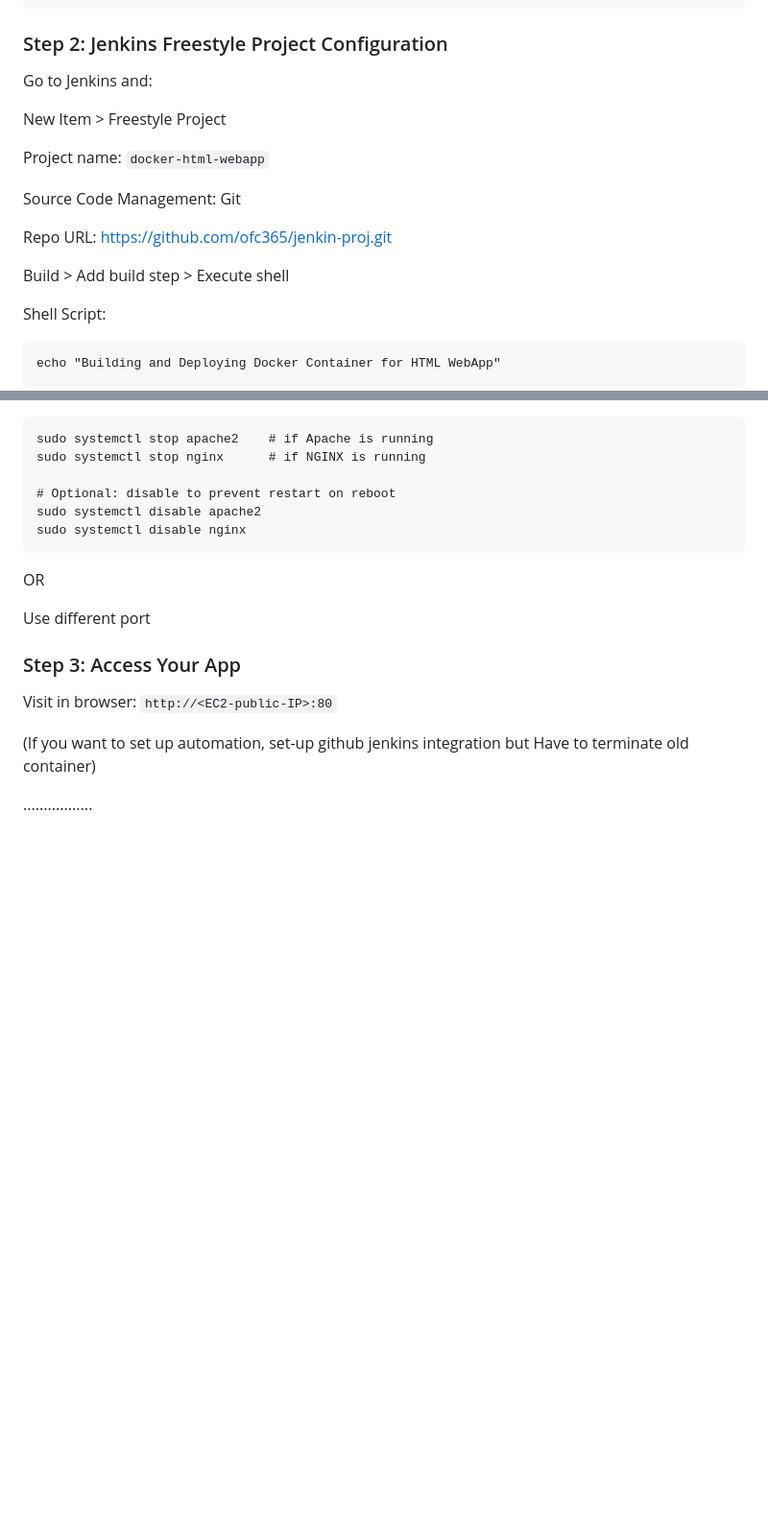
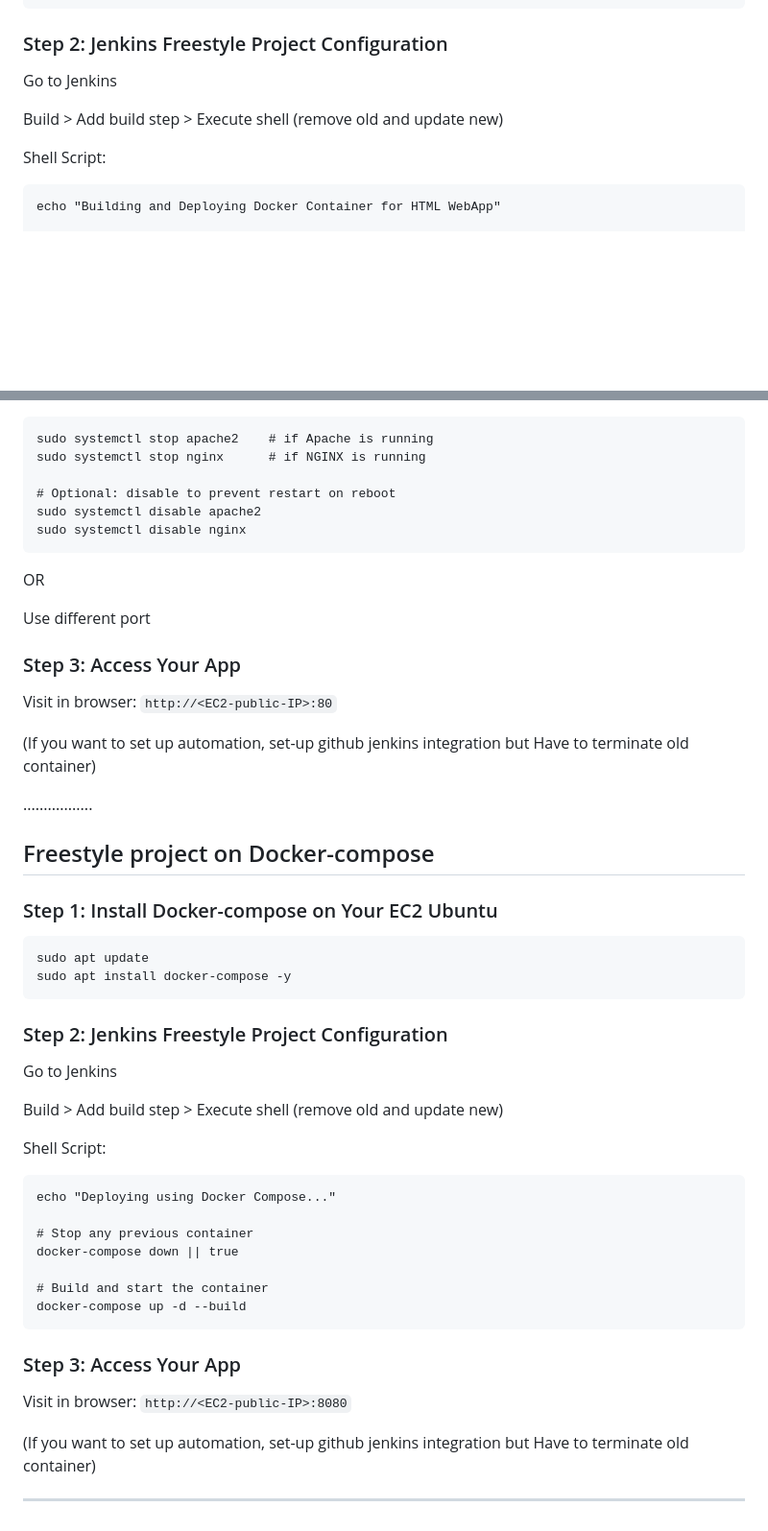
Before and after one commit to ofc365/jenkin-proj, a Markdown page: README.md, 2 parts joined by grey strips. Shown at 96% size. Drawn GitHub-style; blank space fills up the shorter version.

````diff
--- a/README.md
+++ b/README.md
@@ -115,17 +115,9 @@ sudo systemctl restart jenkins
 
 ### Step 2: Jenkins Freestyle Project Configuration
 
-Go to Jenkins and:
+Go to Jenkins
 
-New Item > Freestyle Project
-
-Project name: `docker-html-webapp`
-
-Source Code Management: Git
-
-Repo URL: https://github.com/ofc365/jenkin-proj.git
-
-Build > Add build step > Execute shell
+Build > Add build step > Execute shell (remove old and update new)
 
 Shell Script:
 
@@ -167,3 +159,41 @@ Visit in browser: `http://<EC2-public-IP>:80`
 
 
 .................
+
+
+## Freestyle project on Docker-compose
+
+### Step 1: Install Docker-compose on Your EC2 Ubuntu
+
+
+```
+sudo apt update
+sudo apt install docker-compose -y
+```
+
+### Step 2: Jenkins Freestyle Project Configuration
+
+Go to Jenkins
+
+Build > Add build step > Execute shell (remove old and update new)
+
+Shell Script:
+
+```
+echo "Deploying using Docker Compose..."
+
+# Stop any previous container
+docker-compose down || true
+
+# Build and start the container
+docker-compose up -d --build
+```
+
+### Step 3: Access Your App
+
+Visit in browser: `http://<EC2-public-IP>:8080`
+
+(If you want to set up automation, set-up github jenkins integration but Have to terminate old container)
+
+
+-----------------------------------------------------------
````
